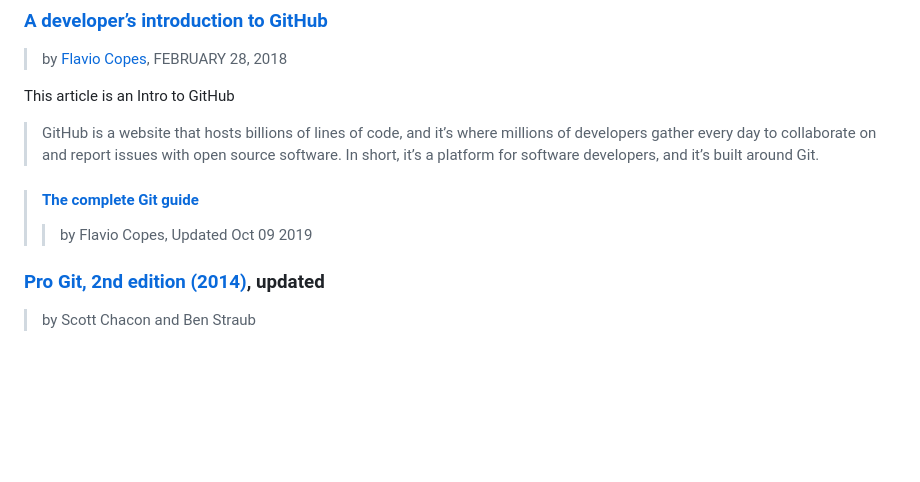
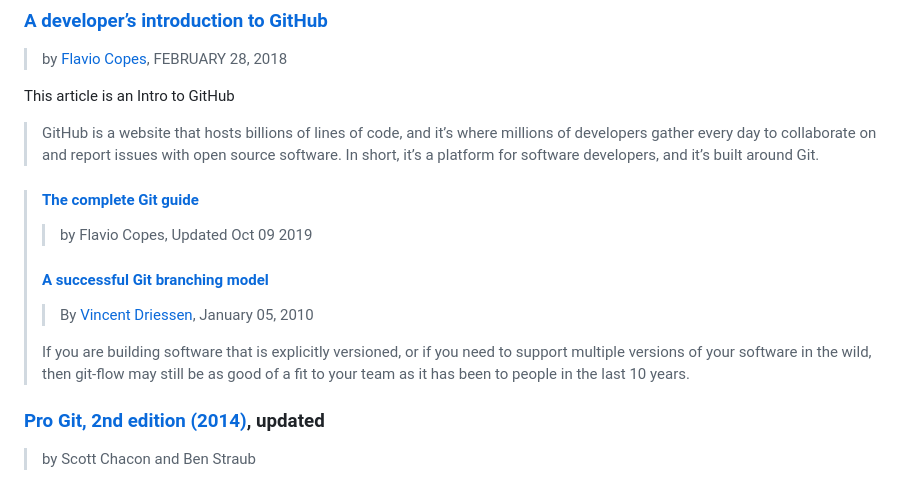
Before and after one commit to dan-carroll/online-development-books, a Markdown page: README.md, the part around the change. Drawn GitHub-style; blank space fills up the shorter version.

```diff
--- a/README.md
+++ b/README.md
@@ -407,7 +407,10 @@ This article is an Intro to GitHub
 
 > #### [The complete Git guide](https://flaviocopes.com/git/)
 > > by Flavio Copes, Updated Oct 09 2019
-
+> #### [A successful Git branching model](https://nvie.com/posts/a-successful-git-branching-model/)
+> > By [Vincent Driessen](https://nvie.com/about/), January 05, 2010
+  >
+  > If you are building software that is explicitly versioned, or if you need to support multiple versions of your software in the wild, then git-flow may still be as good of a fit to your team as it has been to people in the last 10 years.
 
 ### [Pro Git, 2nd edition (2014)](https://git-scm.com/book/en/v2), updated
 > by Scott Chacon and Ben Straub
```
